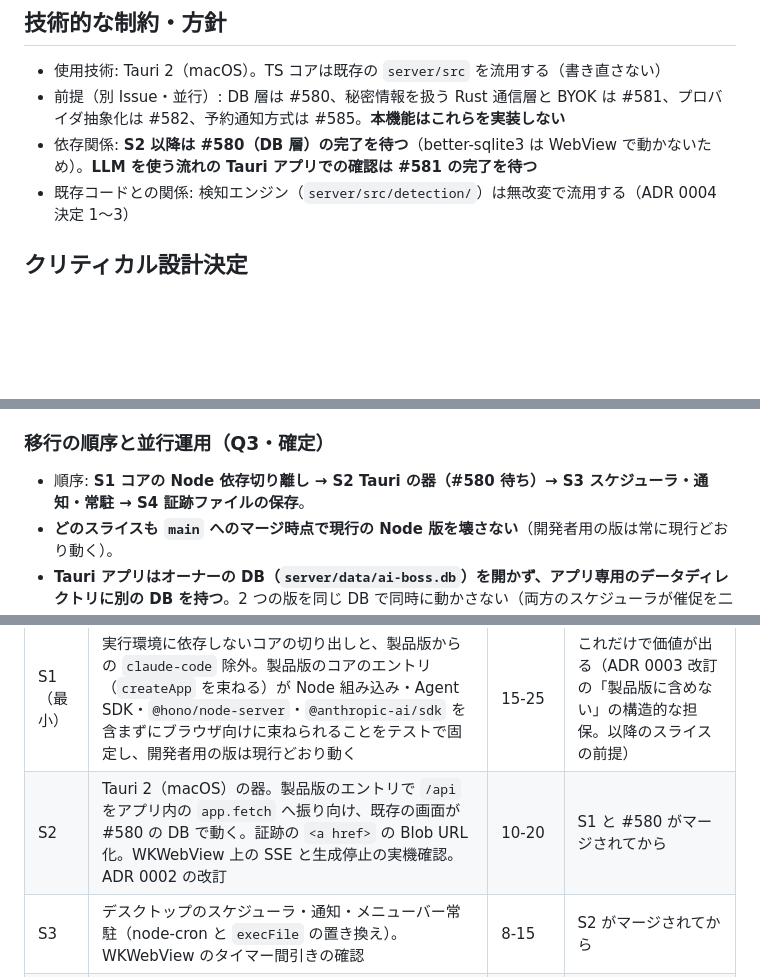
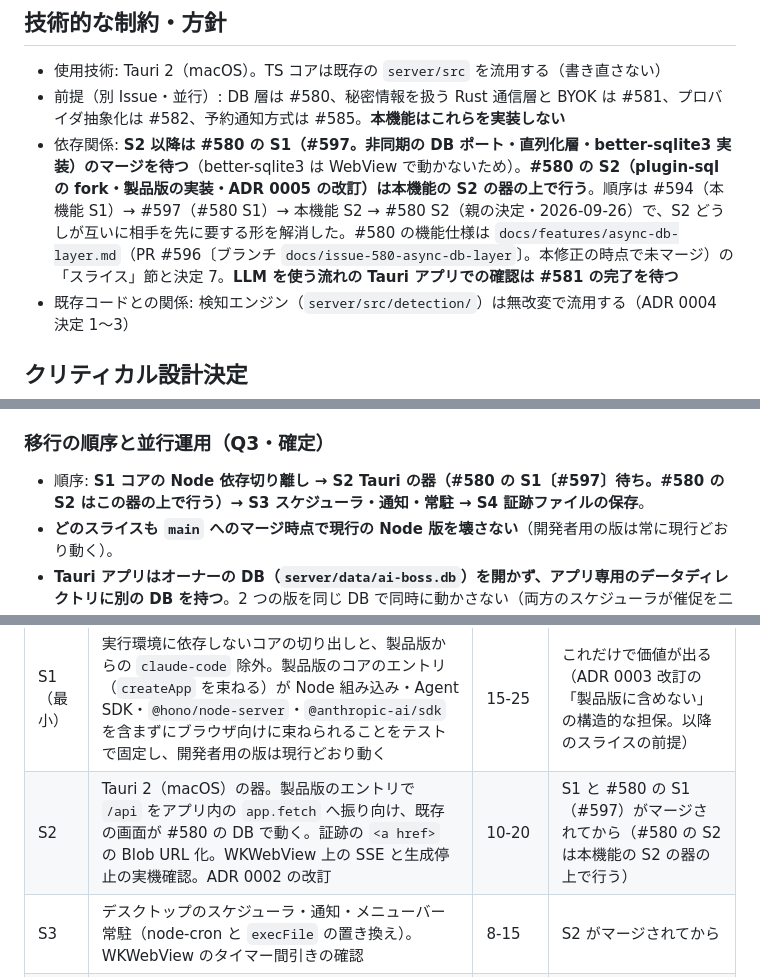
Before and after one commit to masanami/ai-boss, a Markdown page: docs/features/tauri-in-app-runtime.md, 3 parts joined by grey strips. GitHub-like rendering; blank space fills up the shorter version.

Commit message:
docs: #579 S2 の依存を #580 の S1（#597）に改める（#579）
Co-Authored-By: Claude Opus 5.5 <noreply@anthropic.com>

```diff
--- a/docs/features/tauri-in-app-runtime.md
+++ b/docs/features/tauri-in-app-runtime.md
@@ -54,7 +54,7 @@
 
 - 使用技術: Tauri 2（macOS）。TS コアは既存の `server/src` を流用する（書き直さない）
 - 前提（別 Issue・並行）: DB 層は #580、秘密情報を扱う Rust 通信層と BYOK は #581、プロバイダ抽象化は #582、予約通知方式は #585。**本機能はこれらを実装しない**
-- 依存関係: **S2 以降は #580（DB 層）の完了を待つ**（better-sqlite3 は WebView で動かないため）。**LLM を使う流れの Tauri アプリでの確認は #581 の完了を待つ**
+- 依存関係: **S2 以降は #580 の S1（#597。非同期の DB ポート・直列化層・better-sqlite3 実装）のマージを待つ**（better-sqlite3 は WebView で動かないため）。**#580 の S2（plugin-sql の fork・製品版の実装・ADR 0005 の改訂）は本機能の S2 の器の上で行う**。順序は #594（本機能 S1）→ #597（#580 S1）→ 本機能 S2 → #580 S2（親の決定・2026-09-26）で、S2 どうしが互いに相手を先に要する形を解消した。#580 の機能仕様は `docs/features/async-db-layer.md`（PR #596〔ブランチ `docs/issue-580-async-db-layer`〕。本修正の時点で未マージ）の「スライス」節と決定 7。**LLM を使う流れの Tauri アプリでの確認は #581 の完了を待つ**
 - 既存コードとの関係: 検知エンジン（`server/src/detection/`）は無改変で流用する（ADR 0004 決定 1〜3）
 
 ## クリティカル設計決定
@@ -102,7 +102,7 @@
 
 ### 移行の順序と並行運用（Q3・確定）
 
-- 順序: **S1 コアの Node 依存切り離し → S2 Tauri の器（#580 待ち）→ S3 スケジューラ・通知・常駐 → S4 証跡ファイルの保存**。
+- 順序: **S1 コアの Node 依存切り離し → S2 Tauri の器（#580 の S1〔#597〕待ち。#580 の S2 はこの器の上で行う）→ S3 スケジューラ・通知・常駐 → S4 証跡ファイルの保存**。
 - **どのスライスも `main` へのマージ時点で現行の Node 版を壊さない**（開発者用の版は常に現行どおり動く）。
 - **Tauri アプリはオーナーの DB（`server/data/ai-boss.db`）を開かず、アプリ専用のデータディレクトリに別の DB を持つ**。2 つの版を同じ DB で同時に動かさない（両方のスケジューラが催促を二重に出し、ADR 0005 の単一ライターの前提も崩れるため）。
 - **データは移さない**。Tauri アプリは新しい DB で始める（オーナーの決定 Q3-b）。
@@ -119,7 +119,7 @@
 | スライス | 内容 | 触るファイル数（概算） | 出荷条件 |
 |---|---|---|---|
 | S1（最小） | 実行環境に依存しないコアの切り出しと、製品版からの `claude-code` 除外。製品版のコアのエントリ（`createApp` を束ねる）が Node 組み込み・Agent SDK・`@hono/node-server`・`@anthropic-ai/sdk` を含まずにブラウザ向けに束ねられることをテストで固定し、開発者用の版は現行どおり動く | 15-25 | これだけで価値が出る（ADR 0003 改訂の「製品版に含めない」の構造的な担保。以降のスライスの前提） |
-| S2 | Tauri 2（macOS）の器。製品版のエントリで `/api` をアプリ内の `app.fetch` へ振り向け、既存の画面が #580 の DB で動く。証跡の `<a href>` の Blob URL 化。WKWebView 上の SSE と生成停止の実機確認。ADR 0002 の改訂 | 10-20 | S1 と #580 がマージされてから |
+| S2 | Tauri 2（macOS）の器。製品版のエントリで `/api` をアプリ内の `app.fetch` へ振り向け、既存の画面が #580 の DB で動く。証跡の `<a href>` の Blob URL 化。WKWebView 上の SSE と生成停止の実機確認。ADR 0002 の改訂 | 10-20 | S1 と #580 の S1（#597）がマージされてから（#580 の S2 は本機能の S2 の器の上で行う） |
 | S3 | デスクトップのスケジューラ・通知・メニューバー常駐（node-cron と `execFile` の置き換え）。WKWebView のタイマー間引きの確認 | 8-15 | S2 がマージされてから |
 | S4 | 証跡ファイルの保存をアプリのデータディレクトリへ（plugin-fs） | 5-10 | S2 がマージされてから |
 
```
